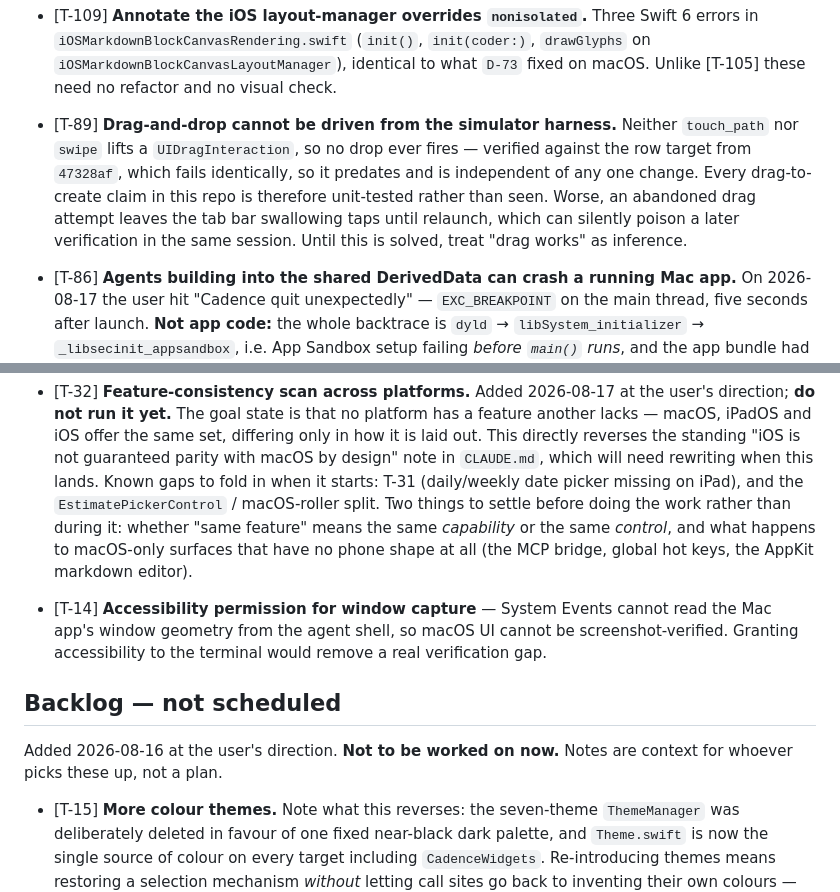
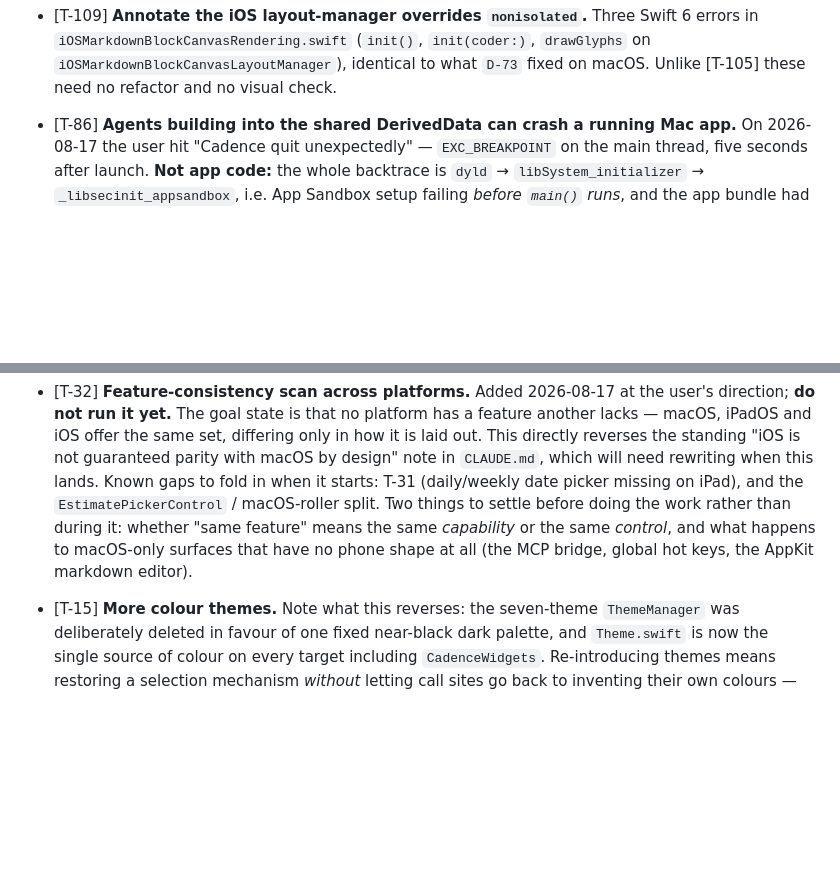
Before and after one commit to WilliamWeihaoran/cadence, a Markdown page: docs/TODO.md, 2 parts joined by grey strips. Drawn GitHub-style; blank space fills up the shorter version.

```diff
--- a/docs/TODO.md
+++ b/docs/TODO.md
@@ -107,13 +123,6 @@ two. The three-pane floor of 1022pt that this note used to cite is gone with the
   `iOSMarkdownBlockCanvasRendering.swift` (`init()`, `init(coder:)`, `drawGlyphs` on
   `iOSMarkdownBlockCanvasLayoutManager`), identical to what `D-73` fixed on macOS. Unlike [T-105]
   these need no refactor and no visual check.
-
-- [T-89] **Drag-and-drop cannot be driven from the simulator harness.** Neither `touch_path` nor
-  `swipe` lifts a `UIDragInteraction`, so no drop ever fires — verified against the row target from
-  `47328af`, which fails identically, so it predates and is independent of any one change. Every
-  drag-to-create claim in this repo is therefore unit-tested rather than seen. Worse, an abandoned
-  drag attempt leaves the tab bar swallowing taps until relaunch, which can silently poison a later
-  verification in the same session. Until this is solved, treat "drag works" as inference.
 
 - [T-86] **Agents building into the shared DerivedData can crash a running Mac app.** On 2026-08-17
   the user hit "Cadence quit unexpectedly" — `EXC_BREAKPOINT` on the main thread, five seconds after
@@ -156,15 +165,6 @@ two. The three-pane floor of 1022pt that this note used to cite is gone with the
   *capability* or the same *control*, and what happens to macOS-only surfaces that have no phone
   shape at all (the MCP bridge, global hot keys, the AppKit markdown editor).
 
-- [T-14] **Accessibility permission for window capture** — System Events cannot read the Mac app's
-  window geometry from the agent shell, so macOS UI cannot be screenshot-verified. Granting
-  accessibility to the terminal would remove a real verification gap.
-
-## Backlog — not scheduled
-
-Added 2026-08-16 at the user's direction. **Not to be worked on now.** Notes are context for
-whoever picks these up, not a plan.
-
 - [T-15] **More colour themes.** Note what this reverses: the seven-theme `ThemeManager` was
   deliberately deleted in favour of one fixed near-black dark palette, and `Theme.swift` is now the
   single source of colour on every target including `CadenceWidgets`. Re-introducing themes means
```
Also changed, not shown: other parts of docs/TODO.md (+39 -3 lines), AGENTS.md (+32 -0 lines).
